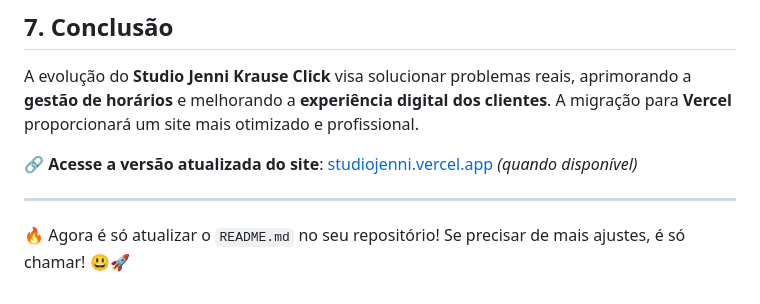
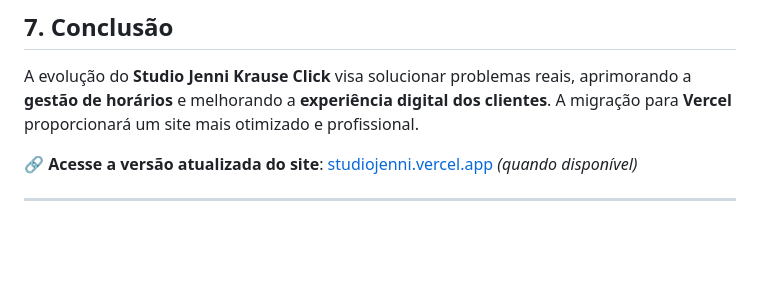
Before and after one commit to JohnnatanKrause/2-PEX-ADS, a Markdown page: README.md, the part around the change. Rendered like a GitHub page; blank space fills up the shorter version.

Commit message:
Ajustando o novo README.md

```diff
--- a/README.md
+++ b/README.md
@@ -112,5 +112,3 @@ A evolução do **Studio Jenni Krause Click** visa solucionar problemas reais, a
 🔗 **Acesse a versão atualizada do site**: [studiojenni.vercel.app](https://studiojenni.vercel.app) *(quando disponível)*
 
 ---
-
-🔥 Agora é só atualizar o `README.md` no seu repositório! Se precisar de mais ajustes, é só chamar! 😃🚀
```
